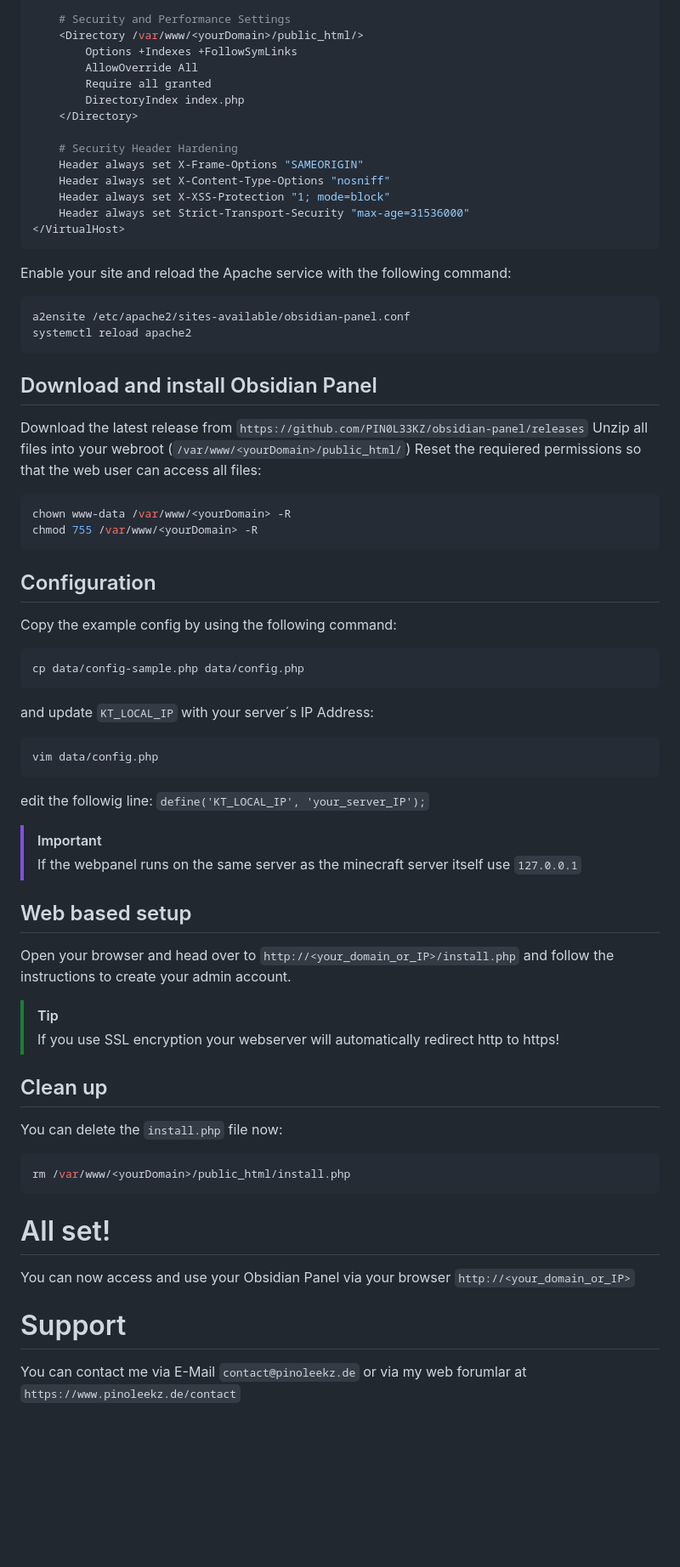
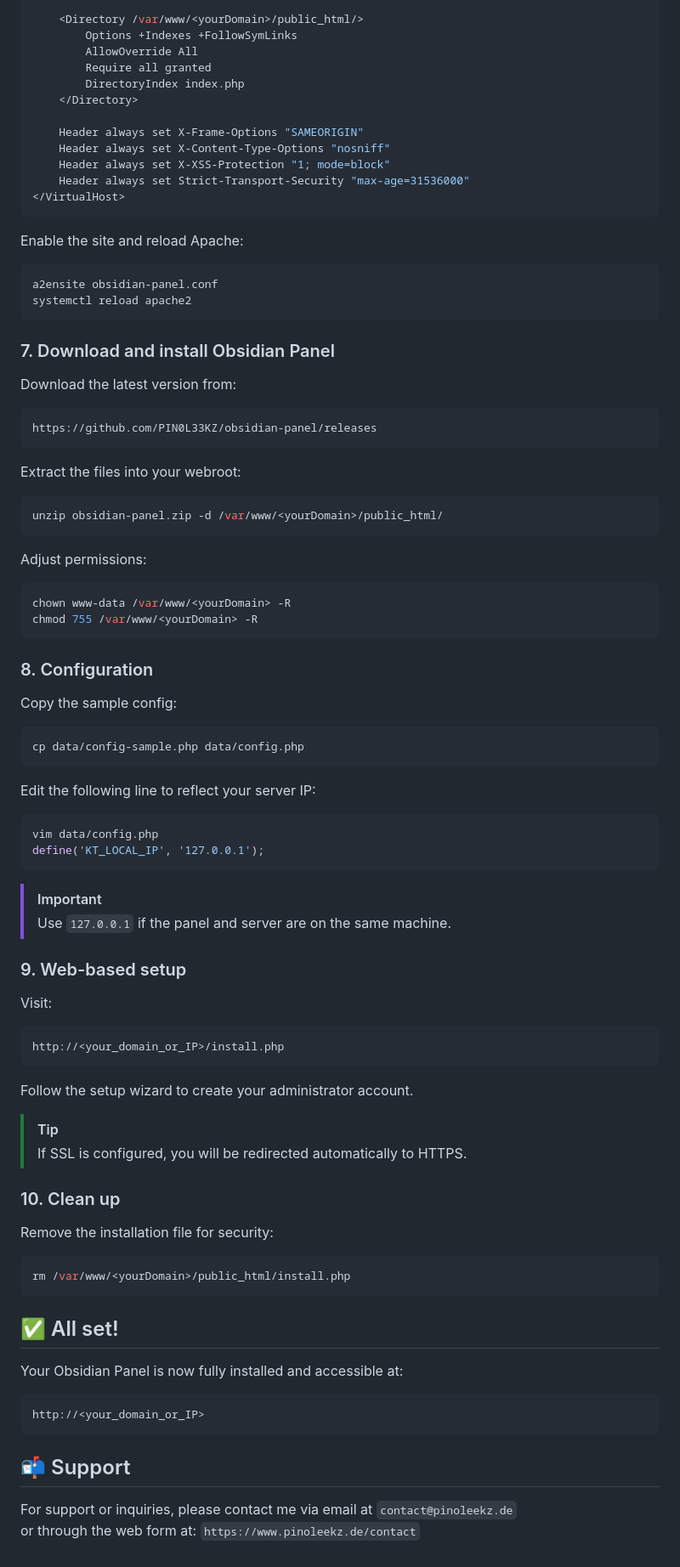
Before and after one commit to PIN0L33KZ/obsidian-panel, a Markdown page: README.md, the part around the change printed below. Shown: that part at 85% size. GitHub-like rendering; blank space fills up the shorter version.

````diff
--- a/README.md
+++ b/README.md
@@ -159,7 +165,6 @@ Paste the following template into the config file.
     ErrorLog /var/www/<yourDomain>/logs/error.log
     CustomLog /var/www/<yourDomain>/logs/access.log combined
 
-    # Security and Performance Settings
     <Directory /var/www/<yourDomain>/public_html/>
         Options +Indexes +FollowSymLinks
         AllowOverride All
@@ -167,54 +172,73 @@ Paste the following template into the config file.
         DirectoryIndex index.php
     </Directory>
 
-    # Security Header Hardening
     Header always set X-Frame-Options "SAMEORIGIN"
     Header always set X-Content-Type-Options "nosniff"
     Header always set X-XSS-Protection "1; mode=block"
     Header always set Strict-Transport-Security "max-age=31536000"
 </VirtualHost>
 ```
-Enable your site and reload the Apache service with the following command:
+
+Enable the site and reload Apache:
 ```bash
-a2ensite /etc/apache2/sites-available/obsidian-panel.conf
+a2ensite obsidian-panel.conf
 systemctl reload apache2
 ```
 
-## Download and install Obsidian Panel
-Download the latest release from ```https://github.com/PIN0L33KZ/obsidian-panel/releases```
-Unzip all files into your webroot (`/var/www/<yourDomain>/public_html/`)
-Reset the requiered permissions so that the web user can access all files:
+### 7. Download and install Obsidian Panel
+Download the latest version from:
+```bash
+https://github.com/PIN0L33KZ/obsidian-panel/releases
+```
+
+Extract the files into your webroot:
+```bash
+unzip obsidian-panel.zip -d /var/www/<yourDomain>/public_html/
+```
+
+Adjust permissions:
 ```bash
 chown www-data /var/www/<yourDomain> -R
 chmod 755 /var/www/<yourDomain> -R
 ```
 
-## Configuration
-Copy the example config by using the following command:
+### 8. Configuration
+Copy the sample config:
 ```bash
 cp data/config-sample.php data/config.php
 ```
-and update `KT_LOCAL_IP` with your server´s IP Address:
+
+Edit the following line to reflect your server IP:
 ```bash
 vim data/config.php
+define('KT_LOCAL_IP', '127.0.0.1');
 ```
-edit the followig line: `define('KT_LOCAL_IP', 'your_server_IP');`
+
 > [!IMPORTANT]
-> If the webpanel runs on the same server as the minecraft server itself use `127.0.0.1`
+> Use `127.0.0.1` if the panel and server are on the same machine.
 
-## Web based setup
-Open your browser and head over to `http://<your_domain_or_IP>/install.php` and follow the instructions to create your admin account.
+### 9. Web-based setup
+Visit:
+```bash
+http://<your_domain_or_IP>/install.php
+```
+Follow the setup wizard to create your administrator account.
+
 > [!TIP]
-> If you use SSL encryption your webserver will automatically redirect http to https!
+> If SSL is configured, you will be redirected automatically to HTTPS.
 
-## Clean up
-You can delete the `install.php` file now:
+### 10. Clean up
+Remove the installation file for security:
 ```bash
 rm /var/www/<yourDomain>/public_html/install.php
 ```
 
-# All set!
-You can now access and use your Obsidian Panel via your browser `http://<your_domain_or_IP>`
+## ✅ All set!
+Your Obsidian Panel is now fully installed and accessible at:
+```bash
+http://<your_domain_or_IP>
+```
 
-# Support
-You can contact me via E-Mail `contact@pinoleekz.de` or via my web forumlar at `https://www.pinoleekz.de/contact`
+## 📬 Support
+For support or inquiries, please contact me via email at `contact@pinoleekz.de`
+or through the web form at: `https://www.pinoleekz.de/contact`
````
Also changed, not shown: other parts of README.md (+67 -61 lines).
